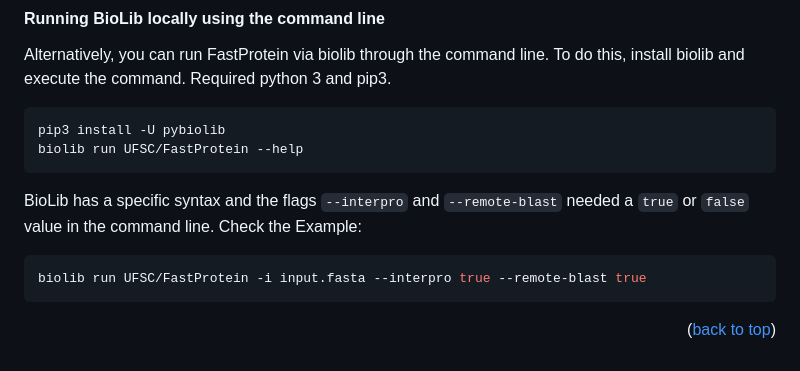
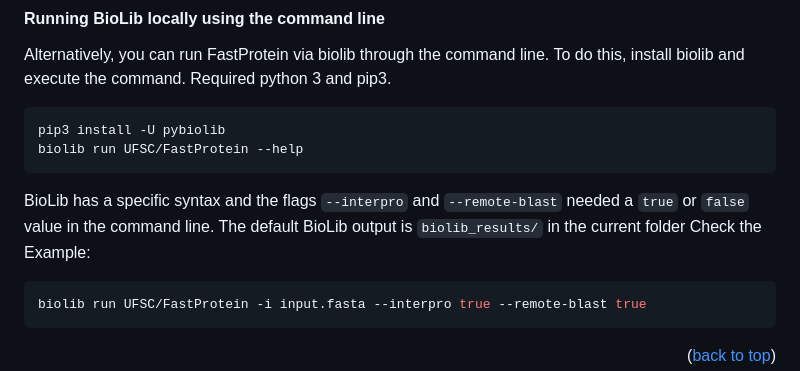
Before and after one commit to bioinformatics-ufsc/FastProtein, a Markdown page: README.md, the part around the change. Drawn GitHub-style.

````diff
--- a/README.md
+++ b/README.md
@@ -237,6 +237,7 @@ biolib run UFSC/FastProtein --help
 ```
 
 BioLib has a specific syntax and the flags `--interpro` and `--remote-blast` needed a `true` or `false` value in the command line.
+The default BioLib output is `biolib_results/` in the current folder
 Check the Example:
 
 ```bash
````
